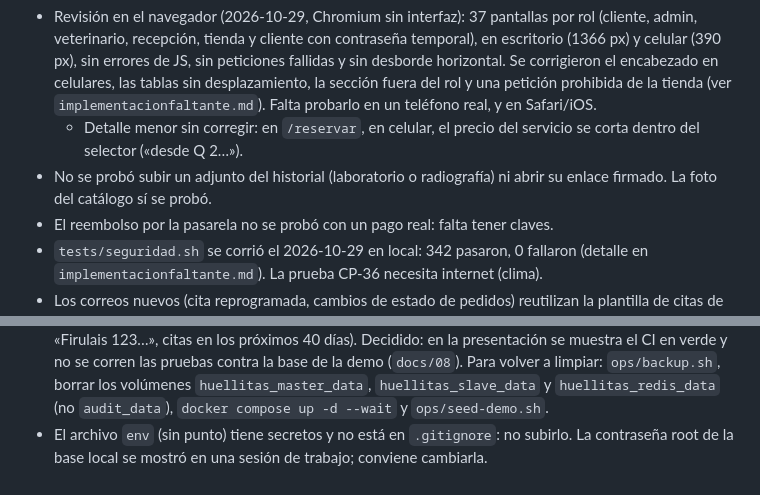
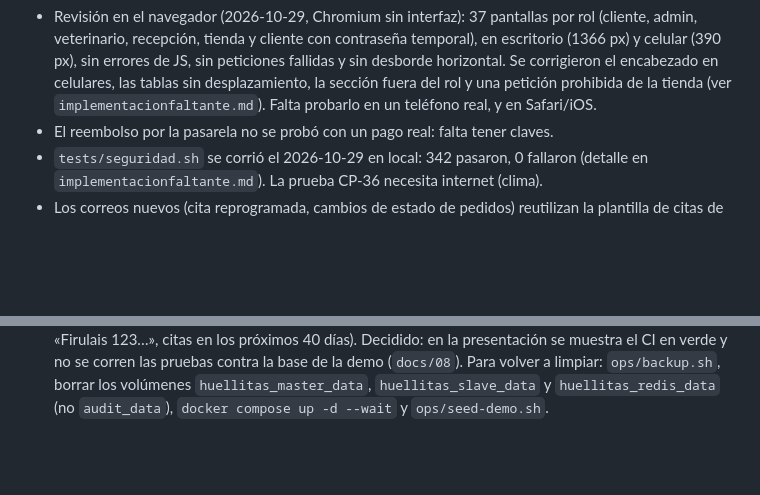
Before and after one commit to AxER1402/Veterinaria, a Markdown page: falta.md, 2 parts joined by grey strips. Rendered like a GitHub page; blank space fills up the shorter version.

```diff
--- a/falta.md
+++ b/falta.md
@@ -27,8 +27,6 @@ Pendiente
 
 Lo que no se probó
 - Revisión en el navegador (2026-10-29, Chromium sin interfaz): 37 pantallas por rol (cliente, admin, veterinario, recepción, tienda y cliente con contraseña temporal), en escritorio (1366 px) y celular (390 px), sin errores de JS, sin peticiones fallidas y sin desborde horizontal. Se corrigieron el encabezado en celulares, las tablas sin desplazamiento, la sección fuera del rol y una petición prohibida de la tienda (ver `implementacionfaltante.md`). Falta probarlo en un teléfono real, y en Safari/iOS.
-  - Detalle menor sin corregir: en `/reservar`, en celular, el precio del servicio se corta dentro del selector («desde Q 2…»).
-- No se probó subir un adjunto del historial (laboratorio o radiografía) ni abrir su enlace firmado. La foto del catálogo sí se probó.
 - El reembolso por la pasarela no se probó con un pago real: falta tener claves.
 - `tests/seguridad.sh` se corrió el 2026-10-29 en local: 342 pasaron, 0 fallaron (detalle en `implementacionfaltante.md`). La prueba CP-36 necesita internet (clima).
 - Los correos nuevos (cita reprogramada, cambios de estado de pedidos) reutilizan la plantilla de citas de EmailJS. No se probaron con claves reales.
@@ -40,4 +38,3 @@ Otros pendientes
   - PDF SEC-1 regenerado el 2026-10-29 con los docs nuevos (27 páginas). Hay que volver a generarlo si cambian los docs o tras el ZAP contra el dominio.
 - Panel con `lazy()` (2026-10-29): el bundle principal bajó de 540 a 377 KB y Vite ya no avisa. La tienda descarga 421 KB de JS en vez de 540, y nada del panel.
 - Base local limpia (2026-10-29): solo la demo (12 usuarios, 13 mascotas, 42 citas, 13 pedidos, 14 reseñas), en quetzales. La bitácora se conservó. Respaldo previo: `backups/20261029-071659`. **Ojo:** `tests/seguridad.sh` vuelve a llenar la base de datos de prueba (clientes «compras…», mascotas «Firulais 123…», citas en los próximos 40 días). Decidido: en la presentación se muestra el CI en verde y no se corren las pruebas contra la base de la demo (`docs/08`). Para volver a limpiar: `ops/backup.sh`, borrar los volúmenes `huellitas_master_data`, `huellitas_slave_data` y `huellitas_redis_data` (no `audit_data`), `docker compose up -d --wait` y `ops/seed-demo.sh`.
-- El archivo `env` (sin punto) tiene secretos y no está en `.gitignore`: no subirlo. La contraseña root de la base local se mostró en una sesión de trabajo; conviene cambiarla.
```
Also changed, not shown: implementacionfaltante.md (+29 -0 lines).
